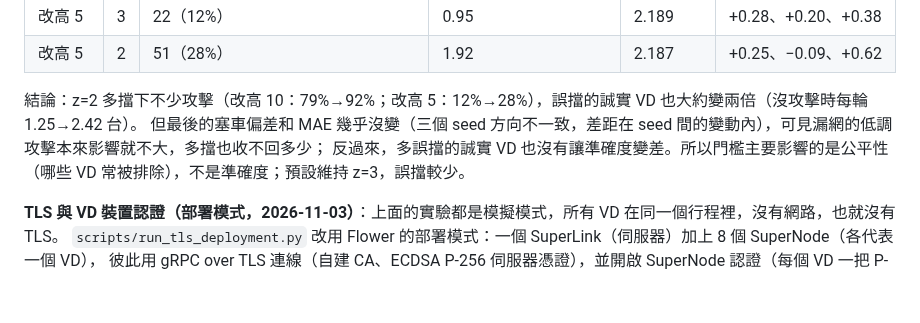
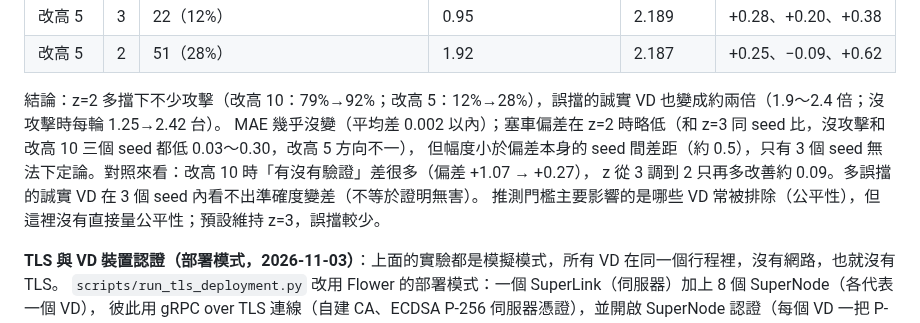
Before and after one commit to austenjuan2222/UnivProject, a Markdown page: README.md, the part around the change. Drawn GitHub-style; blank space fills up the shorter version.

Commit message:
README: tighten validation-z conclusions after independent check
Co-Authored-By: Claude Opus 5.5 <noreply@anthropic.com>

```diff
--- a/README.md
+++ b/README.md
@@ -791,9 +791,11 @@ FedAvg、3 seed，與無攻擊對照配對；「被擋」是 3 台攻擊者 × 2
 | 改高 5 | 3 | 22（12%） | 0.95 | 2.189 | +0.28、+0.20、+0.38 |
 | 改高 5 | 2 | 51（28%） | 1.92 | 2.187 | +0.25、−0.09、+0.62 |
 
-結論：z=2 多擋下不少攻擊（改高 10：79%→92%；改高 5：12%→28%），誤擋的誠實 VD 也大約變兩倍（沒攻擊時每輪 1.25→2.42 台）。
-但最後的塞車偏差和 MAE 幾乎沒變（三個 seed 方向不一致，差距在 seed 間的變動內），可見漏網的低調攻擊本來影響就不大，多擋也收不回多少；
-反過來，多誤擋的誠實 VD 也沒有讓準確度變差。所以門檻主要影響的是公平性（哪些 VD 常被排除），不是準確度；預設維持 z=3，誤擋較少。
+結論：z=2 多擋下不少攻擊（改高 10：79%→92%；改高 5：12%→28%），誤擋的誠實 VD 也變成約兩倍（1.9～2.4 倍；沒攻擊時每輪 1.25→2.42 台）。
+MAE 幾乎沒變（平均差 0.002 以內）；塞車偏差在 z=2 時略低（和 z=3 同 seed 比，沒攻擊和改高 10 三個 seed 都低 0.03～0.30，改高 5 方向不一），
+但幅度小於偏差本身的 seed 間差距（約 0.5），只有 3 個 seed 無法下定論。對照來看：改高 10 時「有沒有驗證」差很多（偏差 +1.07 → +0.27），
+z 從 3 調到 2 只再多改善約 0.09。多誤擋的誠實 VD 在 3 個 seed 內看不出準確度變差（不等於證明無害）。
+推測門檻主要影響的是哪些 VD 常被排除（公平性），但這裡沒有直接量公平性；預設維持 z=3，誤擋較少。
 
 **TLS 與 VD 裝置認證（部署模式，2026-11-03）**：上面的實驗都是模擬模式，所有 VD 在同一個行程裡，沒有網路，也就沒有 TLS。
 `scripts/run_tls_deployment.py` 改用 Flower 的部署模式：一個 SuperLink（伺服器）加上 8 個 SuperNode（各代表一個 VD），
```
